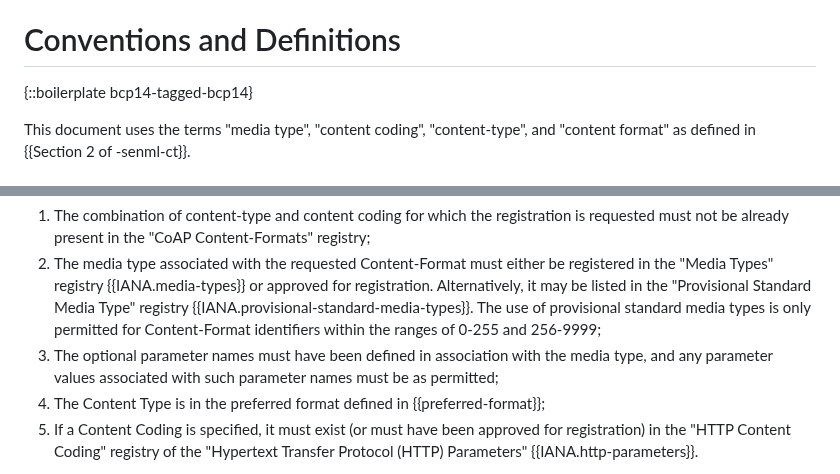
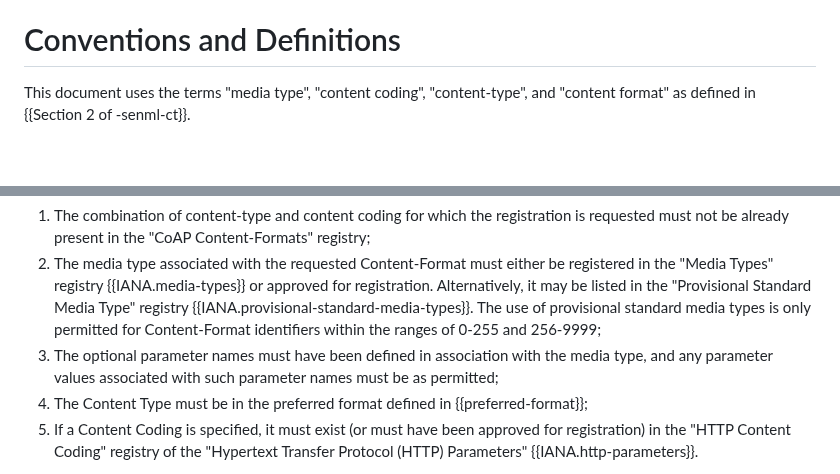
Before and after one commit to core-wg/cf-reg-update, a Markdown page: draft-ietf-core-cf-reg-update.md, 2 parts joined by grey strips. Rendered like a GitHub page; blank space fills up the shorter version.

Commit message:
remove BCP14
Signed-off-by: Thomas Fossati <thomas.fossati@linaro.org>

```diff
--- a/draft-ietf-core-cf-reg-update.md
+++ b/draft-ietf-core-cf-reg-update.md
@@ -77,8 +77,6 @@ These updates amend the different ranges of the registry, introduce a review pro
 This document also introduces a new column, "Media Type", to the registry.
 
 # Conventions and Definitions
-
-{::boilerplate bcp14-tagged-bcp14}
 
 This document uses the terms "media type", "content coding", "content-type", and "content format" as defined in {{Section 2 of -senml-ct}}.
 
@@ -233,7 +231,7 @@ The Designated Expert (DE) is instructed to perform the Expert Review, as descri
 1. The combination of content-type and content coding for which the registration is requested must not be already present in the "CoAP Content-Formats" registry;
 1. The media type associated with the requested Content-Format must either be registered in the "Media Types" registry {{IANA.media-types}} or approved for registration. Alternatively, it may be listed in the "Provisional Standard Media Type" registry {{IANA.provisional-standard-media-types}}. The use of provisional standard media types is only permitted for Content-Format identifiers within the ranges of 0-255 and 256-9999;
 1. The optional parameter names must have been defined in association with the media type, and any parameter values associated with such parameter names must be as permitted;
-1. The Content Type is in the preferred format defined in {{preferred-format}};
+1. The Content Type must be in the preferred format defined in {{preferred-format}};
 1. If a Content Coding is specified, it must exist (or must have been approved for registration) in the "HTTP Content Coding" registry of the "Hypertext Transfer Protocol (HTTP) Parameters" {{IANA.http-parameters}}.
 
 For the 0-255 range, in addition to the checks described above, the DE is instructed to also evaluate the requested codepoint concerning the limited availability of the 1-byte codepoint space.
```
